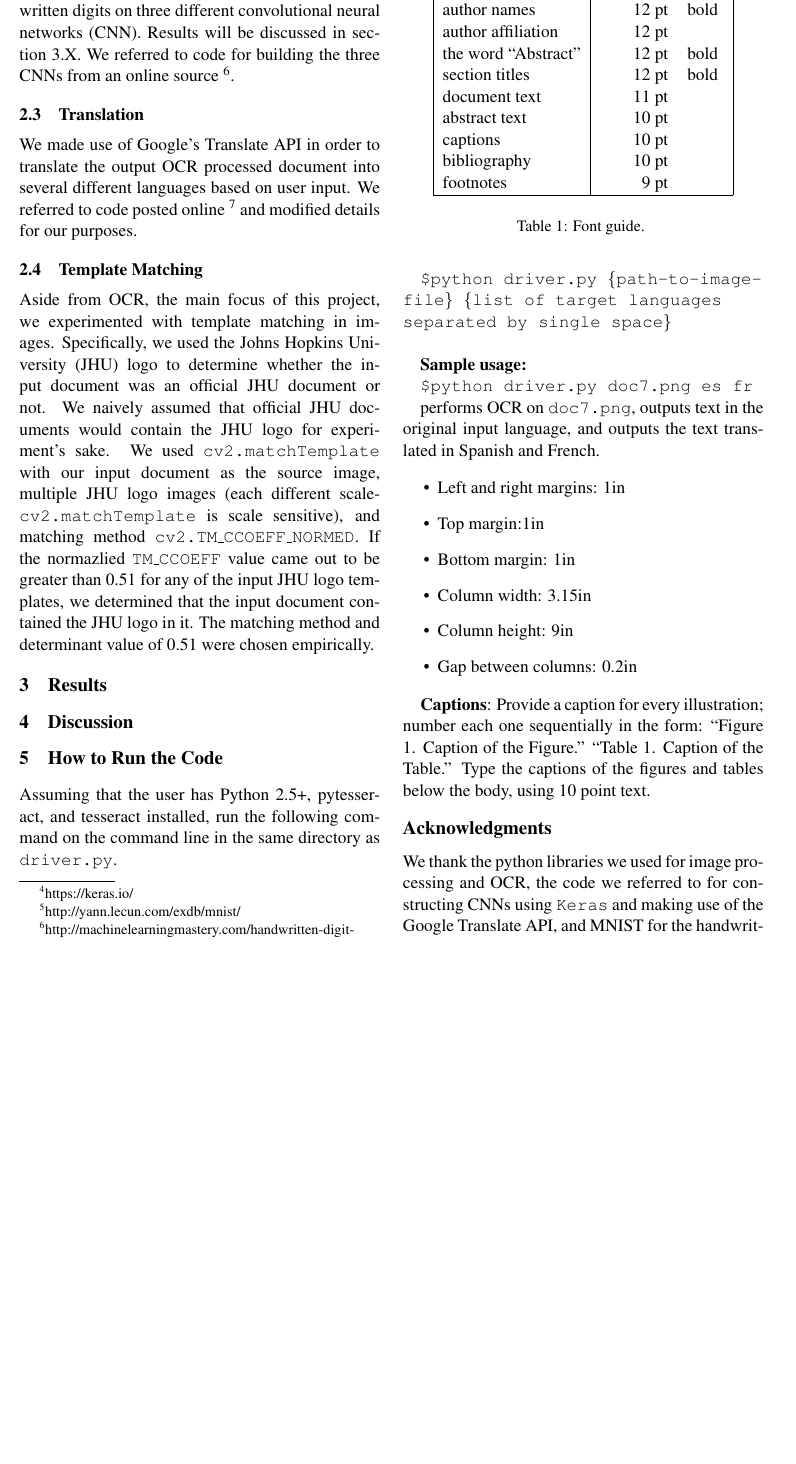
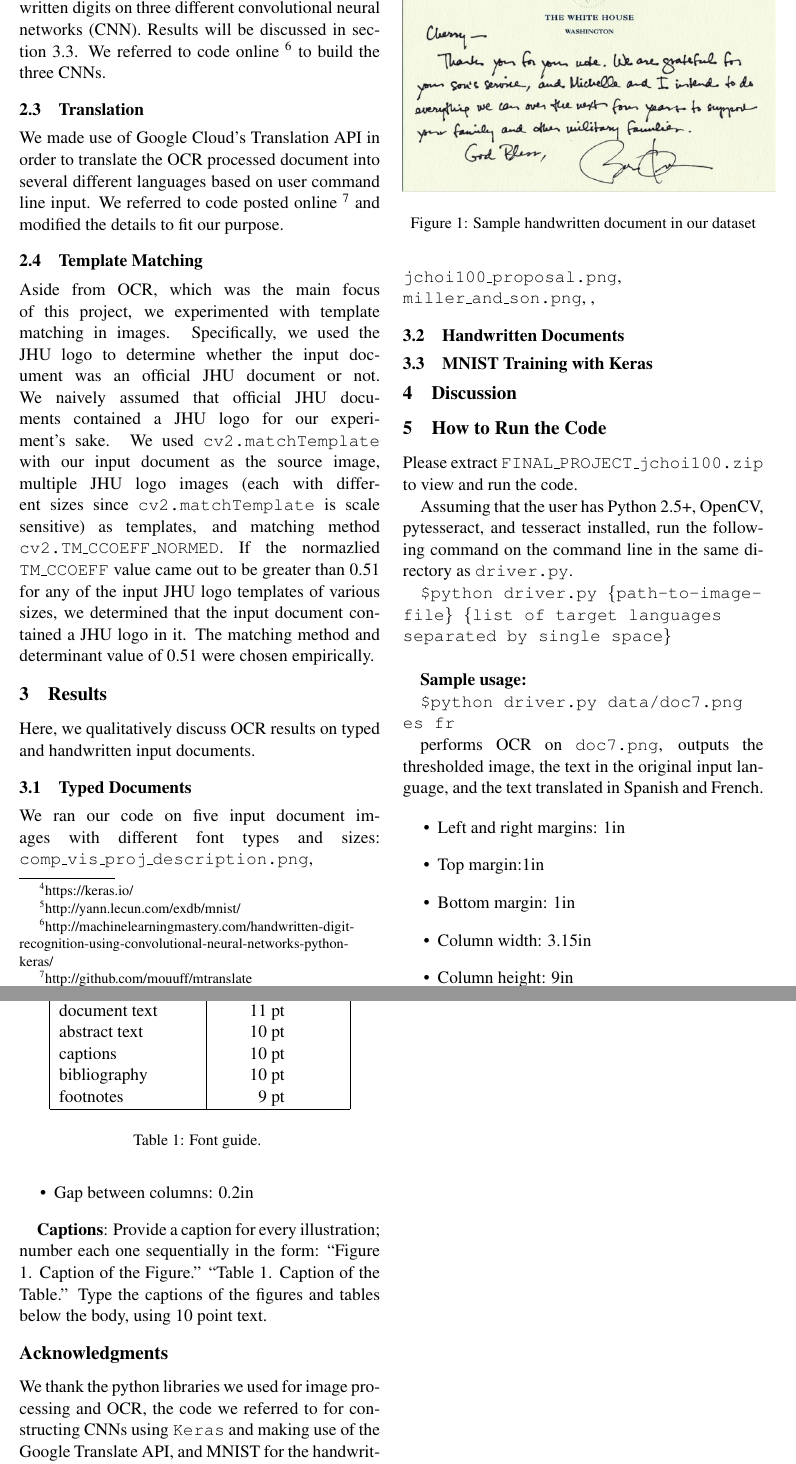
Before and after one commit to jchoi100/computer_vision_project, a LaTeX paper (docs/600461_jchoi100_final_report.tex): part of page 2 of 2 before the commit and two parts of pages 2 and 3 of 3 after it, the two joined at a grey line, cut so that both start at the same text, the shorter picture padded with empty space. Compiled offline with pdfLaTeX.

Commit message:
Add more data

```diff
--- a/docs/600461_jchoi100_final_report.tex
+++ b/docs/600461_jchoi100_final_report.tex
@@ -1,6 +1,7 @@
 \documentclass[11pt,letterpaper]{article}
 \usepackage{naaclhlt2010}
 \usepackage{times}
+\usepackage{graphicx}
 \usepackage{latexsym}
 \setlength\titlebox{6.5cm}    % Expanding the titlebox
 
@@ -41,30 +42,49 @@ In order to perform OCR on the cleaned inputs, we used the {\tt tesseract-ocr} l
 
-As a side experiment, we used the {\tt Keras} \footnote{https://keras.io/} library to train the MNIST \footnote{http://yann.lecun.com/exdb/mnist/} dataset of 70,000 handwritten digits on three different convolutional neural networks (CNN). Results will be discussed in section 3.X. We referred to code for building the three CNNs from an online source \footnote{http://machinelearningmastery.com/handwritten-digit-recognition-using-convolutional-neural-networks-python-keras/}.
+As a side experiment, we used the {\tt Keras} \footnote{https://keras.io/} library to train the MNIST \footnote{http://yann.lecun.com/exdb/mnist/} dataset of 70,000 handwritten digits on three different convolutional neural networks (CNN). Results will be discussed in section 3.3. We referred to code online \footnote{http://machinelearningmastery.com/handwritten-digit-recognition-using-convolutional-neural-networks-python-keras/} to build the three CNNs.
 
 \subsection{Translation}
 
-We made use of Google's Translate API in order to translate the output OCR processed document into several different languages based on user input. We referred to code posted online \footnote{http://github.com/mouuff/mtranslate} and modified details for our purposes.
+We made use of Google Cloud's Translation API in order to translate the OCR processed document into several different languages based on user command line input. We referred to code posted online \footnote{http://github.com/mouuff/mtranslate} and modified the details to fit our purpose.
 
 \subsection{Template Matching}
 
-Aside from OCR, the main focus of this project, we experimented with template matching in images. Specifically, we used the Johns Hopkins University (JHU) logo to determine whether the input document was an official JHU document or not. We naively assumed that official JHU documents would contain the JHU logo for experiment's sake. We used {\tt cv2.matchTemplate} with our input document as the source image, multiple JHU logo images (each different scale-{\tt cv2.matchTemplate} is scale sensitive), and matching method {\tt cv2.TM\textunderscore CCOEFF\textunderscore NORMED}. If the normazlied {\tt TM\textunderscore CCOEFF} value came out to be greater than 0.51 for any of the input JHU logo templates, we determined that the input document contained the JHU logo in it. The matching method and determinant value of 0.51 were chosen empirically.
+Aside from OCR, which was the main focus of this project, we experimented with template matching in images. Specifically, we used the JHU logo to determine whether the input document was an official JHU document or not. We naively assumed that official JHU documents contained a JHU logo for our experiment's sake. We used {\tt cv2.matchTemplate} with our input document as the source image, multiple JHU logo images (each with different sizes since {\tt cv2.matchTemplate} is scale sensitive) as templates, and matching method {\tt cv2.TM\textunderscore CCOEFF\textunderscore NORMED}. If the normazlied {\tt TM\textunderscore CCOEFF} value came out to be greater than 0.51 for any of the input JHU logo templates of various sizes, we determined that the input document contained a JHU logo in it. The matching method and determinant value of 0.51 were chosen empirically.
+
+\section{Results}
+
+Here, we qualitatively discuss OCR results on typed and handwritten input documents.
+
+\subsection{Typed Documents}
+
+We ran our code on five input document images with different font types and sizes: {\tt comp\textunderscore vis\textunderscore proj\textunderscore description.png}, {\tt jchoi100\textunderscore proposal.png}, {\tt miller\textunderscore and\textunderscore son.png}, {\tt }, {\tt}
+
+\subsection{Handwritten Documents}
+
+\subsection{MNIST Training with Keras}
+
+\begin{figure}[t!]
+  \centering
+  \includegraphics[keepaspectratio, width=0.5\textwidth]{obama4.png}
+  \caption{Sample handwritten document in our dataset}
+\end{figure}
 
 
-\section{Results}
 
 \section{Discussion}
 
 \section{How to Run the Code}
 
-Assuming that the user has Python 2.5+, pytesseract, and tesseract installed, run the following command on the command line in the same directory as {\tt driver.py}.
+Please extract {\tt FINAL\textunderscore PROJECT\textunderscore jchoi100.zip} to view and run the code.
+
+Assuming that the user has Python 2.5+, OpenCV, pytesseract, and tesseract installed, run the following command on the command line in the same directory as {\tt driver.py}.
 
 {\tt \$python driver.py \{path-to-image-} {\tt file\} \{list of target languages separated by single space\}}\\
 
 \textbf{Sample usage:}
 
-{\tt \$python driver.py doc7.png es fr}
+{\tt \$python driver.py data/doc7.png es fr}
 
-performs OCR on {\tt doc7.png}, outputs text in the original input language, and outputs the text translated in Spanish and French.
+performs OCR on {\tt doc7.png}, outputs the thresholded image, the text in the original input language, and the text translated in Spanish and French.
 
 
 \begin{itemize}
```
Also changed, not shown: code/data/bush1.png (added), code/data/bush2.png (added), code/data/cat.png (added), code/data/fox.png (added), docs/obama4.png (added), docs/600461_jchoi100_final_report.tex (10 more changed lines), 8 other files.
